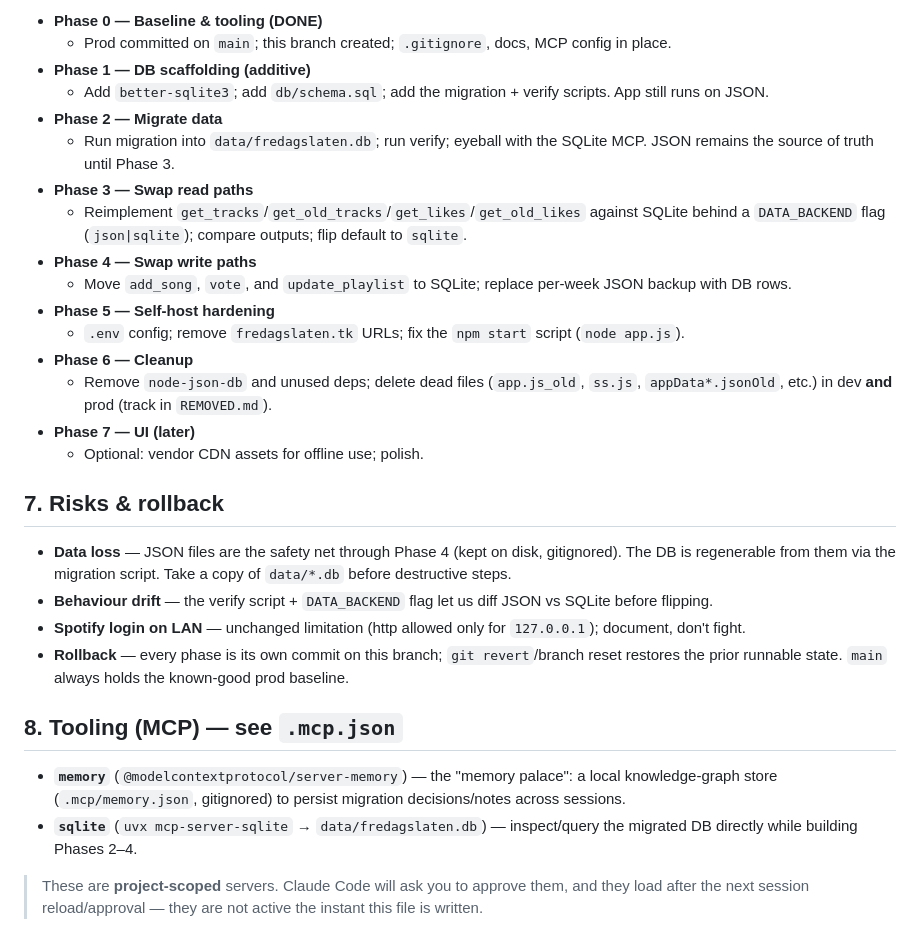
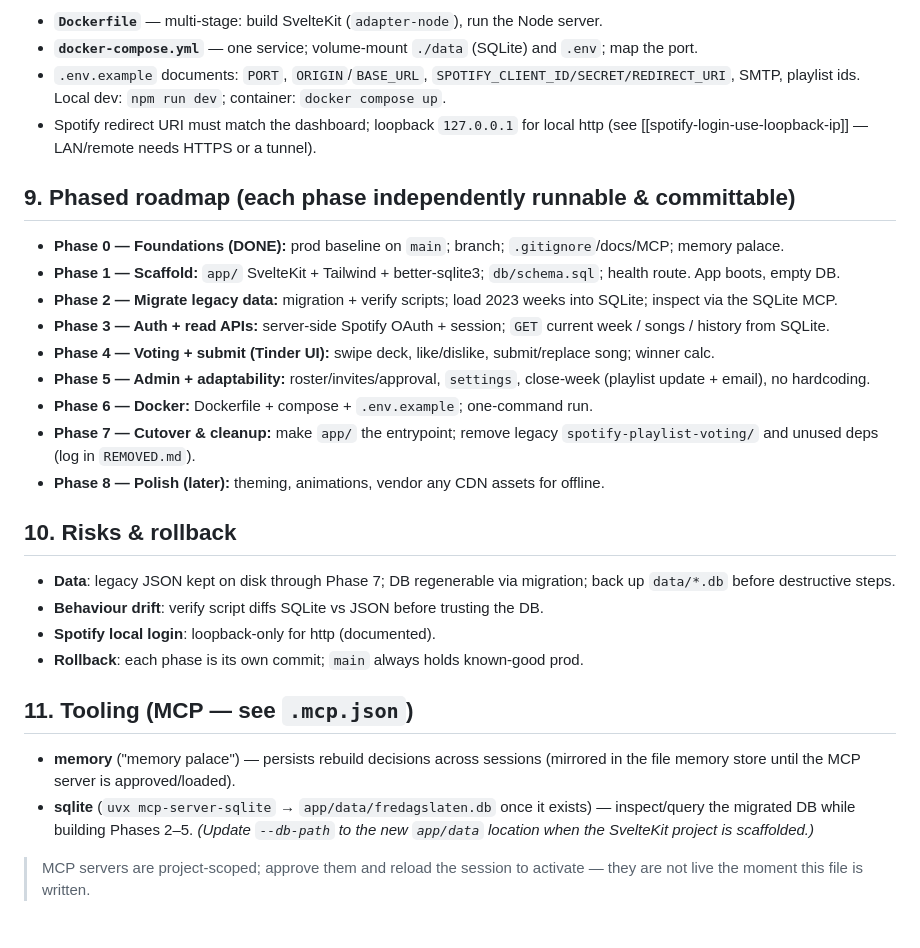
Before and after one commit to anonymlemur/fredagslaten.tk, a Markdown page: PLAN.md, the part around one of its changes. Drawn GitHub-style.

```diff
--- a/PLAN.md
+++ b/PLAN.md
@@ -125,38 +152,38 @@ Each phase is independently committable and leaves the app runnable.
 
-- **Phase 0 — Baseline & tooling (DONE)**
-  - Prod committed on `main`; this branch created; `.gitignore`, docs, MCP config in place.
-- **Phase 1 — DB scaffolding (additive)**
-  - Add `better-sqlite3`; add `db/schema.sql`; add the migration + verify scripts. App still runs on JSON.
-- **Phase 2 — Migrate data**
-  - Run migration into `data/fredagslaten.db`; run verify; eyeball with the SQLite MCP. JSON remains the source of truth until Phase 3.
-- **Phase 3 — Swap read paths**
-  - Reimplement `get_tracks`/`get_old_tracks`/`get_likes`/`get_old_likes` against SQLite behind a
-    `DATA_BACKEND` flag (`json|sqlite`); compare outputs; flip default to `sqlite`.
-- **Phase 4 — Swap write paths**
-  - Move `add_song`, `vote`, and `update_playlist` to SQLite; replace per-week JSON backup with DB rows.
-- **Phase 5 — Self-host hardening**
-  - `.env` config; remove `fredagslaten.tk` URLs; fix the `npm start` script (`node app.js`).
-- **Phase 6 — Cleanup**
-  - Remove `node-json-db` and unused deps; delete dead files (`app.js_old`, `ss.js`,
-    `appData*.jsonOld`, etc.) in dev **and** prod (track in `REMOVED.md`).
-- **Phase 7 — UI (later)**
-  - Optional: vendor CDN assets for offline use; polish.
+- **`Dockerfile`** — multi-stage: build SvelteKit (`adapter-node`), run the Node server.
+- **`docker-compose.yml`** — one service; volume-mount `./data` (SQLite) and `.env`; map the port.
+- `.env.example` documents: `PORT`, `ORIGIN`/`BASE_URL`, `SPOTIFY_CLIENT_ID/SECRET/REDIRECT_URI`,
+  SMTP, playlist ids. Local dev: `npm run dev`; container: `docker compose up`.
+- Spotify redirect URI must match the dashboard; loopback `127.0.0.1` for local http
+  (see [[spotify-login-use-loopback-ip]] — LAN/remote needs HTTPS or a tunnel).
 
-## 7. Risks & rollback
+## 9. Phased roadmap (each phase independently runnable & committable)
 
-- **Data loss** — JSON files are the safety net through Phase 4 (kept on disk, gitignored). The DB is
-  regenerable from them via the migration script. Take a copy of `data/*.db` before destructive steps.
-- **Behaviour drift** — the verify script + `DATA_BACKEND` flag let us diff JSON vs SQLite before flipping.
-- **Spotify login on LAN** — unchanged limitation (http allowed only for `127.0.0.1`); document, don't fight.
-- **Rollback** — every phase is its own commit on this branch; `git revert`/branch reset restores the
-  prior runnable state. `main` always holds the known-good prod baseline.
+- **Phase 0 — Foundations (DONE):** prod baseline on `main`; branch; `.gitignore`/docs/MCP; memory palace.
+- **Phase 1 — Scaffold:** `app/` SvelteKit + Tailwind + better-sqlite3; `db/schema.sql`; health route. App boots, empty DB.
+- **Phase 2 — Migrate legacy data:** migration + verify scripts; load 2023 weeks into SQLite; inspect via the SQLite MCP.
+- **Phase 3 — Auth + read APIs:** server-side Spotify OAuth + session; `GET` current week / songs / history from SQLite.
+- **Phase 4 — Voting + submit (Tinder UI):** swipe deck, like/dislike, submit/replace song; winner calc.
+- **Phase 5 — Admin + adaptability:** roster/invites/approval, `settings`, close-week (playlist update + email), no hardcoding.
+- **Phase 6 — Docker:** Dockerfile + compose + `.env.example`; one-command run.
+- **Phase 7 — Cutover & cleanup:** make `app/` the entrypoint; remove legacy `spotify-playlist-voting/` and unused deps (log in `REMOVED.md`).
+- **Phase 8 — Polish (later):** theming, animations, vendor any CDN assets for offline.
 
-## 8. Tooling (MCP) — see `.mcp.json`
+## 10. Risks & rollback
 
-- **`memory`** (`@modelcontextprotocol/server-memory`) — the "memory palace": a local knowledge-graph
-  store (`.mcp/memory.json`, gitignored) to persist migration decisions/notes across sessions.
-- **`sqlite`** (`uvx mcp-server-sqlite` → `data/fredagslaten.db`) — inspect/query the migrated DB
-  directly while building Phases 2–4.
+- **Data**: legacy JSON kept on disk through Phase 7; DB regenerable via migration; back up `data/*.db`
+  before destructive steps.
+- **Behaviour drift**: verify script diffs SQLite vs JSON before trusting the DB.
+- **Spotify local login**: loopback-only for http (documented).
+- **Rollback**: each phase is its own commit; `main` always holds known-good prod.
 
-> These are **project-scoped** servers. Claude Code will ask you to approve them, and they load after
-> the next session reload/approval — they are not active the instant this file is written.
+## 11. Tooling (MCP — see `.mcp.json`)
+
+- **memory** ("memory palace") — persists rebuild decisions across sessions (mirrored in the file
+  memory store until the MCP server is approved/loaded).
+- **sqlite** (`uvx mcp-server-sqlite` → `app/data/fredagslaten.db` once it exists) — inspect/query the
+  migrated DB while building Phases 2–5. *(Update `--db-path` to the new `app/data` location when the
+  SvelteKit project is scaffolded.)*
+
+> MCP servers are project-scoped; approve them and reload the session to activate — they are not live
+> the moment this file is written.
```
Also changed, not shown: other parts of PLAN.md (+114 -87 lines).
